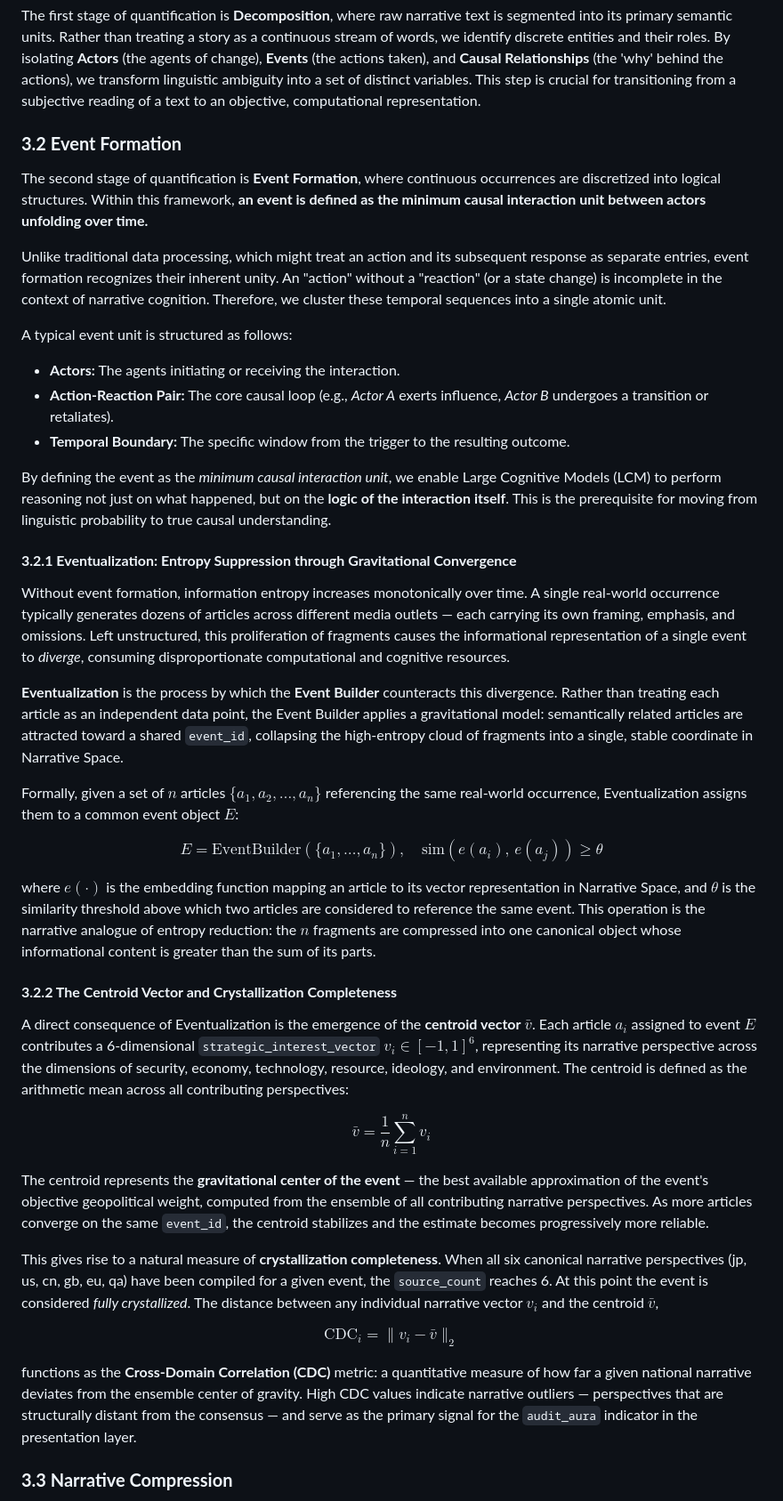
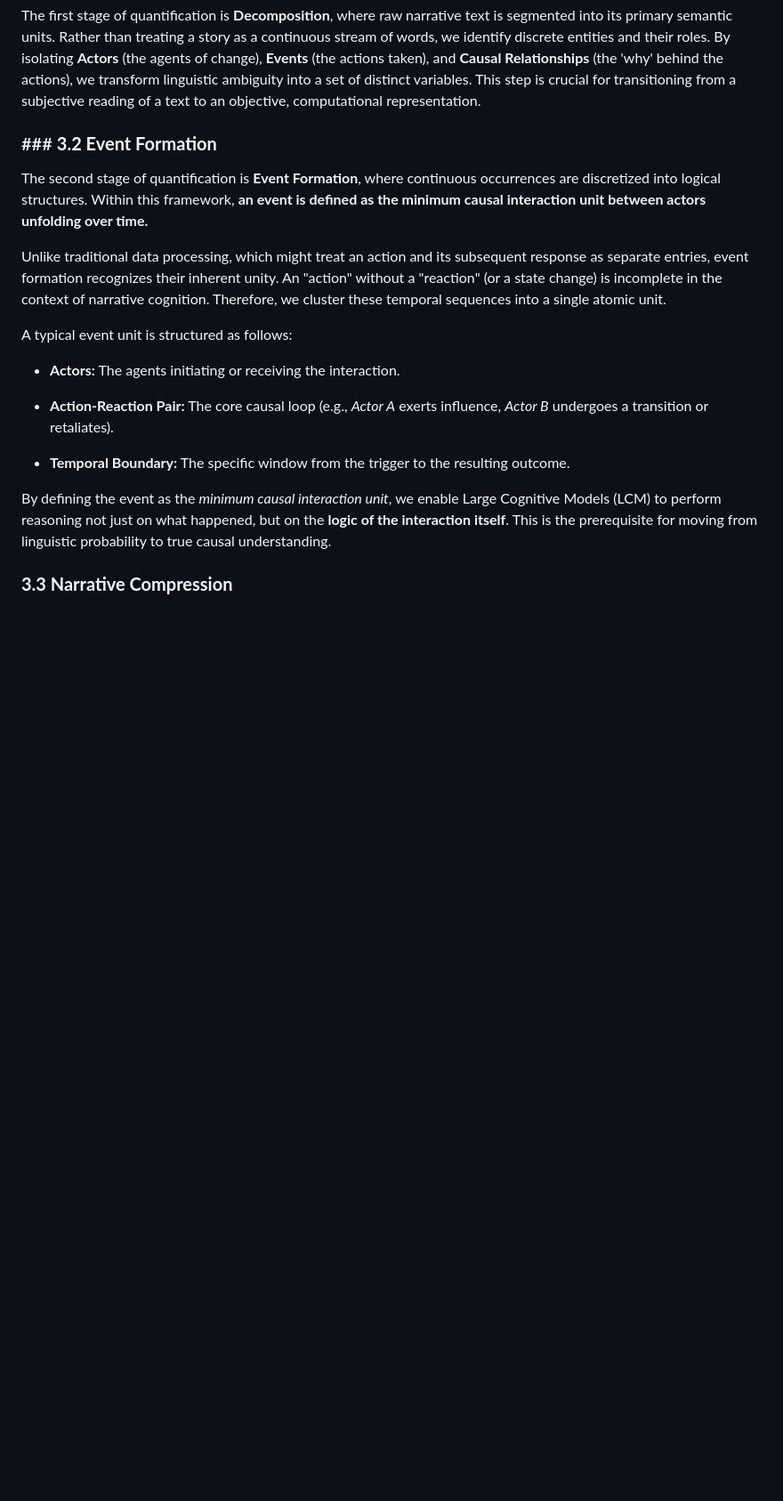
Before and after one commit to GemminAI/Acta-AIIE, a Markdown page: paper/narrative_quantification.md, the part around one of its changes. Shown at 89% size. Rendered like a GitHub page; blank space fills up the shorter version.

```diff
--- a/paper/narrative_quantification.md
+++ b/paper/narrative_quantification.md
@@ -84,7 +84,7 @@ narrative dynamics across media, politics, economics, and culture.
 
 The first stage of quantification is **Decomposition**, where raw narrative text is segmented into its primary semantic units. Rather than treating a story as a continuous stream of words, we identify discrete entities and their roles. By isolating **Actors** (the agents of change), **Events** (the actions taken), and **Causal Relationships** (the 'why' behind the actions), we transform linguistic ambiguity into a set of distinct variables. This step is crucial for transitioning from a subjective reading of a text to an objective, computational representation.
 
-### **3.2 Event Formation**
+### ### **3.2 Event Formation**
 
 The second stage of quantification is **Event Formation**, where continuous occurrences are discretized into logical structures. Within this framework, **an event is defined as the minimum causal interaction unit between actors unfolding over time.**
 
@@ -93,36 +93,13 @@ Unlike traditional data processing, which might treat an action and its subseque
 A typical event unit is structured as follows:
 
 - **Actors:** The agents initiating or receiving the interaction.
+
 - **Action-Reaction Pair:** The core causal loop (e.g., _Actor A_ exerts influence, _Actor B_ undergoes a transition or retaliates).
+
 - **Temporal Boundary:** The specific window from the trigger to the resulting outcome.
 
+
 By defining the event as the _minimum causal interaction unit_, we enable Large Cognitive Models (LCM) to perform reasoning not just on what happened, but on the **logic of the interaction itself**. This is the prerequisite for moving from linguistic probability to true causal understanding.
-
-#### **3.2.1 Eventualization: Entropy Suppression through Gravitational Convergence**
-
-Without event formation, information entropy increases monotonically over time. A single real-world occurrence typically generates dozens of articles across different media outlets — each carrying its own framing, emphasis, and omissions. Left unstructured, this proliferation of fragments causes the informational representation of a single event to *diverge*, consuming disproportionate computational and cognitive resources.
-
-**Eventualization** is the process by which the **Event Builder** counteracts this divergence. Rather than treating each article as an independent data point, the Event Builder applies a gravitational model: semantically related articles are attracted toward a shared `event_id`, collapsing the high-entropy cloud of fragments into a single, stable coordinate in Narrative Space.
-
-Formally, given a set of $n$ articles $\{a_1, a_2, \ldots, a_n\}$ referencing the same real-world occurrence, Eventualization assigns them to a common event object $E$:
-
-$$E = \text{EventBuilder}(\{a_1, \ldots, a_n\}), \quad \text{sim}(e(a_i),\, e(a_j)) \geq \theta$$
-
-where $e(\cdot)$ is the embedding function mapping an article to its vector representation in Narrative Space, and $\theta$ is the similarity threshold above which two articles are considered to reference the same event. This operation is the narrative analogue of entropy reduction: the $n$ fragments are compressed into one canonical object whose informational content is greater than the sum of its parts.
-
-#### **3.2.2 The Centroid Vector and Crystallization Completeness**
-
-A direct consequence of Eventualization is the emergence of the **centroid vector** $\bar{v}$. Each article $a_i$ assigned to event $E$ contributes a 6-dimensional `strategic_interest_vector` $v_i \in [-1, 1]^6$, representing its narrative perspective across the dimensions of security, economy, technology, resource, ideology, and environment. The centroid is defined as the arithmetic mean across all contributing perspectives:
-
-$$\bar{v} = \frac{1}{n} \sum_{i=1}^{n} v_i$$
-
-The centroid represents the **gravitational center of the event** — the best available approximation of the event's objective geopolitical weight, computed from the ensemble of all contributing narrative perspectives. As more articles converge on the same `event_id`, the centroid stabilizes and the estimate becomes progressively more reliable.
-
-This gives rise to a natural measure of **crystallization completeness**. When all six canonical narrative perspectives (jp, us, cn, gb, eu, qa) have been compiled for a given event, the `source_count` reaches 6. At this point the event is considered *fully crystallized*. The distance between any individual narrative vector $v_i$ and the centroid $\bar{v}$,
-
-$$\text{CDC}_i = \| v_i - \bar{v} \|_2$$
-
-functions as the **Cross-Domain Correlation (CDC)** metric: a quantitative measure of how far a given national narrative deviates from the ensemble center of gravity. High CDC values indicate narrative outliers — perspectives that are structurally distant from the consensus — and serve as the primary signal for the `audit_aura` indicator in the presentation layer.
 
 ### **3.3 Narrative Compression**
 
```
Also changed, not shown: other parts of paper/narrative_quantification.md (+152 -0 lines).
